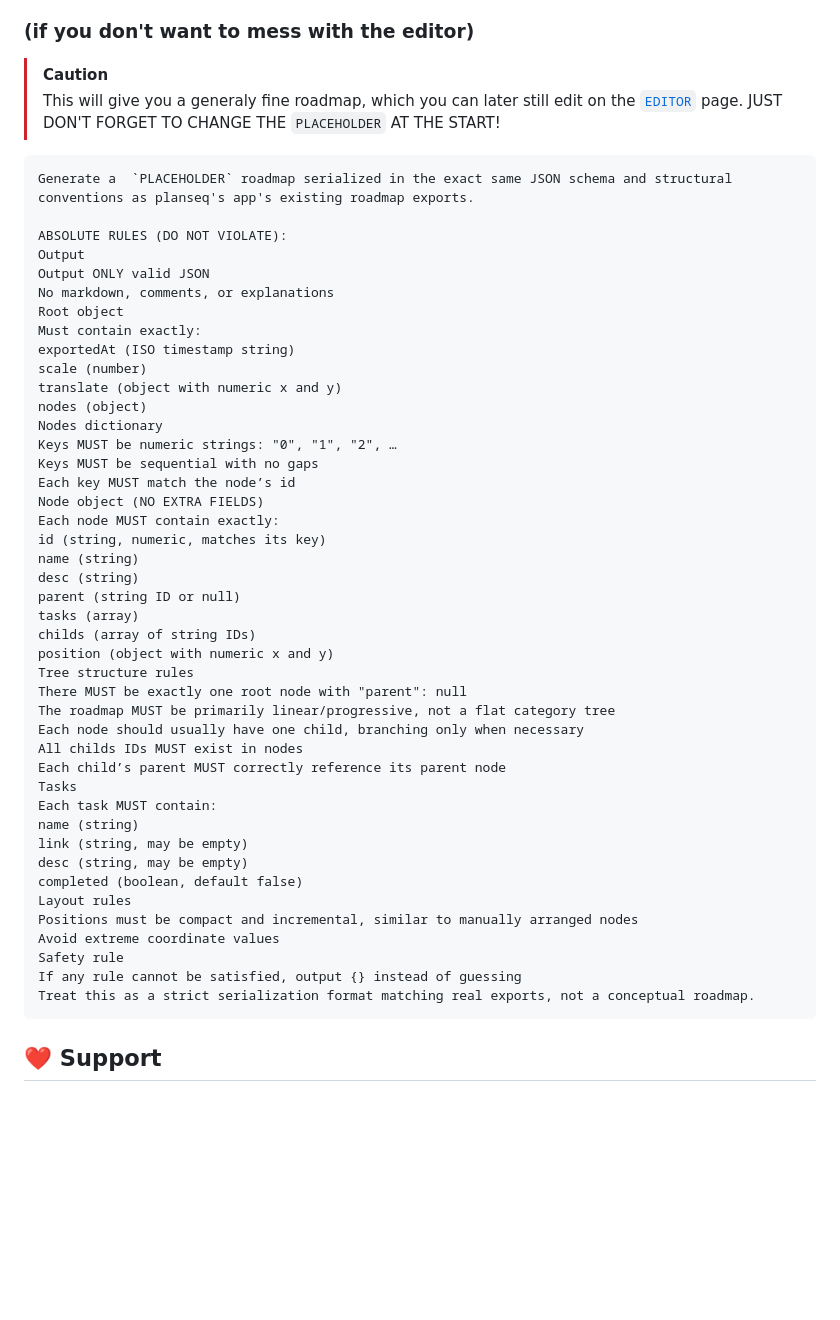
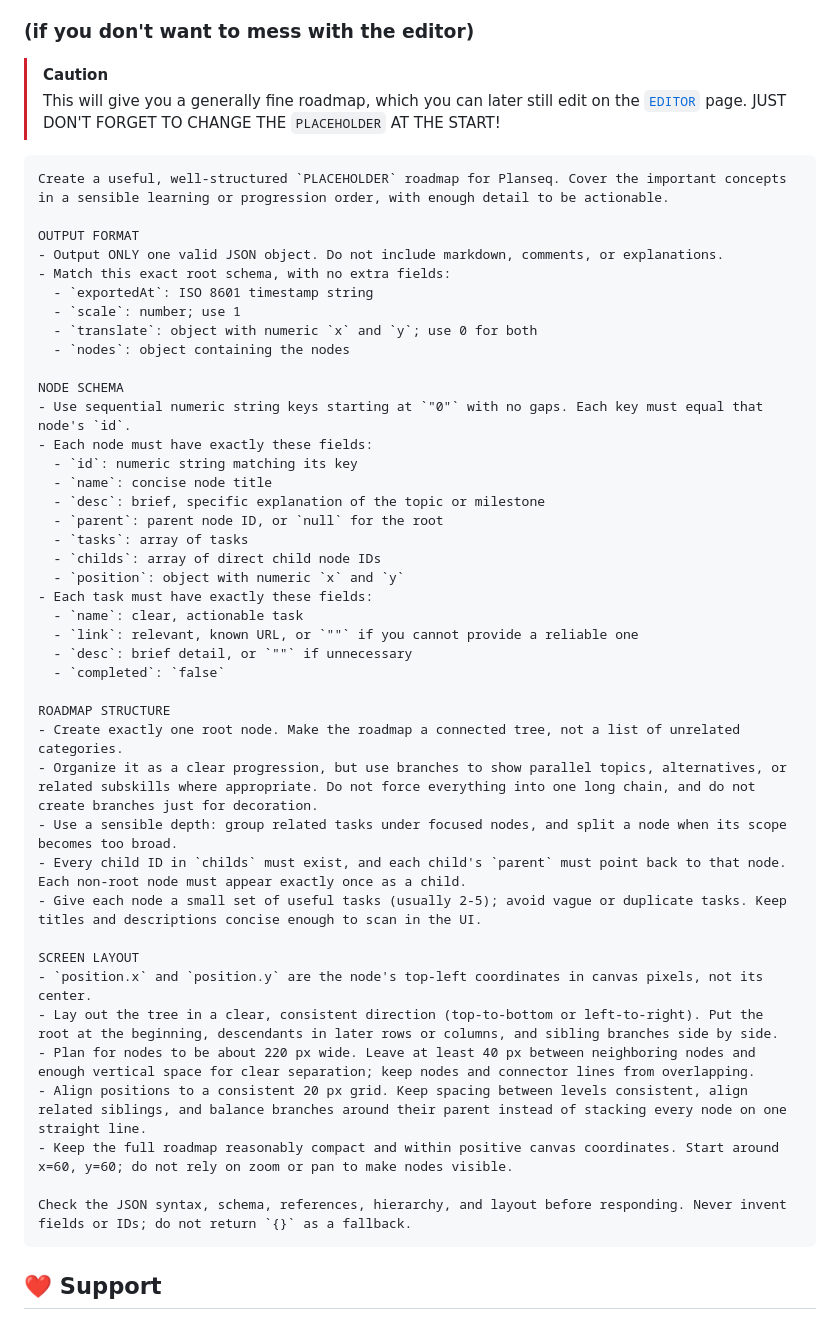
Before and after one commit to WattoX00/planseq, a Markdown page: README.md, the part around the change. Rendered like a GitHub page; blank space fills up the shorter version.

Commit message:
Improved prompt

````diff
--- a/README.md
+++ b/README.md
@@ -130,53 +130,51 @@ Export
 ### (if you don't want to mess with the editor)
 
 > [!CAUTION]
-> This will give you a generaly fine roadmap, which you can later still edit on the [`EDITOR`](https://wattox00.github.io/planseq/menus/Editor/editor.html) page.
+> This will give you a generally fine roadmap, which you can later still edit on the [`EDITOR`](https://wattox00.github.io/planseq/menus/Editor/editor.html) page.
 > JUST DON'T FORGET TO CHANGE THE `PLACEHOLDER` AT THE START!
 
 ```
-Generate a  `PLACEHOLDER` roadmap serialized in the exact same JSON schema and structural conventions as planseq's app's existing roadmap exports.
+Create a useful, well-structured `PLACEHOLDER` roadmap for Planseq. Cover the important concepts in a sensible learning or progression order, with enough detail to be actionable.
 
-ABSOLUTE RULES (DO NOT VIOLATE):
-Output
-Output ONLY valid JSON
-No markdown, comments, or explanations
-Root object
-Must contain exactly:
-exportedAt (ISO timestamp string)
-scale (number)
-translate (object with numeric x and y)
-nodes (object)
-Nodes dictionary
-Keys MUST be numeric strings: "0", "1", "2", …
-Keys MUST be sequential with no gaps
-Each key MUST match the node’s id
-Node object (NO EXTRA FIELDS)
-Each node MUST contain exactly:
-id (string, numeric, matches its key)
-name (string)
-desc (string)
-parent (string ID or null)
-tasks (array)
-childs (array of string IDs)
-position (object with numeric x and y)
-Tree structure rules
-There MUST be exactly one root node with "parent": null
-The roadmap MUST be primarily linear/progressive, not a flat category tree
-Each node should usually have one child, branching only when necessary
-All childs IDs MUST exist in nodes
-Each child’s parent MUST correctly reference its parent node
-Tasks
-Each task MUST contain:
-name (string)
-link (string, may be empty)
-desc (string, may be empty)
-completed (boolean, default false)
-Layout rules
-Positions must be compact and incremental, similar to manually arranged nodes
-Avoid extreme coordinate values
-Safety rule
-If any rule cannot be satisfied, output {} instead of guessing
-Treat this as a strict serialization format matching real exports, not a conceptual roadmap.
+OUTPUT FORMAT
+- Output ONLY one valid JSON object. Do not include markdown, comments, or explanations.
+- Match this exact root schema, with no extra fields:
+  - `exportedAt`: ISO 8601 timestamp string
+  - `scale`: number; use 1
+  - `translate`: object with numeric `x` and `y`; use 0 for both
+  - `nodes`: object containing the nodes
+
+NODE SCHEMA
+- Use sequential numeric string keys starting at `"0"` with no gaps. Each key must equal that node's `id`.
+- Each node must have exactly these fields:
+  - `id`: numeric string matching its key
+  - `name`: concise node title
+  - `desc`: brief, specific explanation of the topic or milestone
+  - `parent`: parent node ID, or `null` for the root
+  - `tasks`: array of tasks
+  - `childs`: array of direct child node IDs
+  - `position`: object with numeric `x` and `y`
+- Each task must have exactly these fields:
+  - `name`: clear, actionable task
+  - `link`: relevant, known URL, or `""` if you cannot provide a reliable one
+  - `desc`: brief detail, or `""` if unnecessary
+  - `completed`: `false`
+
+ROADMAP STRUCTURE
+- Create exactly one root node. Make the roadmap a connected tree, not a list of unrelated categories.
+- Organize it as a clear progression, but use branches to show parallel topics, alternatives, or related subskills where appropriate. Do not force everything into one long chain, and do not create branches just for decoration.
+- Use a sensible depth: group related tasks under focused nodes, and split a node when its scope becomes too broad.
+- Every child ID in `childs` must exist, and each child's `parent` must point back to that node. Each non-root node must appear exactly once as a child.
+- Give each node a small set of useful tasks (usually 2-5); avoid vague or duplicate tasks. Keep titles and descriptions concise enough to scan in the UI.
+
+SCREEN LAYOUT
+- `position.x` and `position.y` are the node's top-left coordinates in canvas pixels, not its center.
+- Lay out the tree in a clear, consistent direction (top-to-bottom or left-to-right). Put the root at the beginning, descendants in later rows or columns, and sibling branches side by side.
+- Plan for nodes to be about 220 px wide. Leave at least 40 px between neighboring nodes and enough vertical space for clear separation; keep nodes and connector lines from overlapping.
+- Align positions to a consistent 20 px grid. Keep spacing between levels consistent, align related siblings, and balance branches around their parent instead of stacking every node on one straight line.
+- Keep the full roadmap reasonably compact and within positive canvas coordinates. Start around x=60, y=60; do not rely on zoom or pan to make nodes visible.
+
+Check the JSON syntax, schema, references, hierarchy, and layout before responding. Never invent fields or IDs; do not return `{}` as a fallback.
 ```
 
 ## ❤️ Support
````
